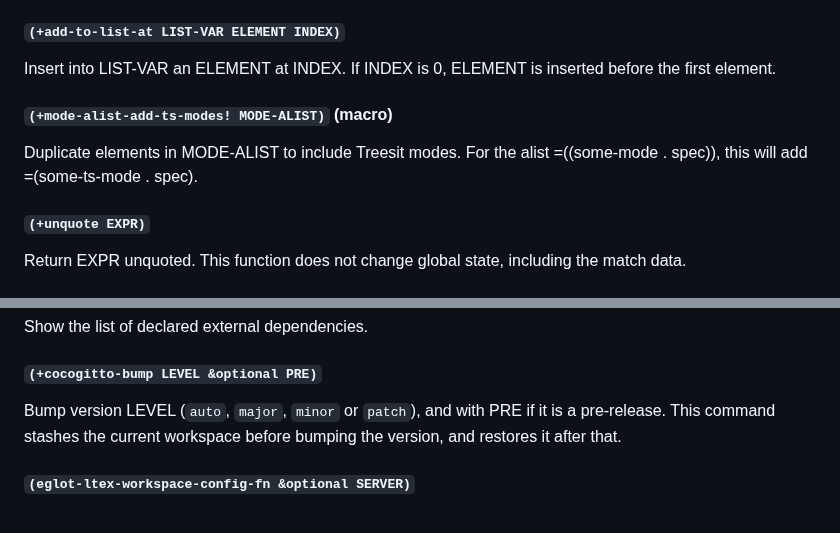
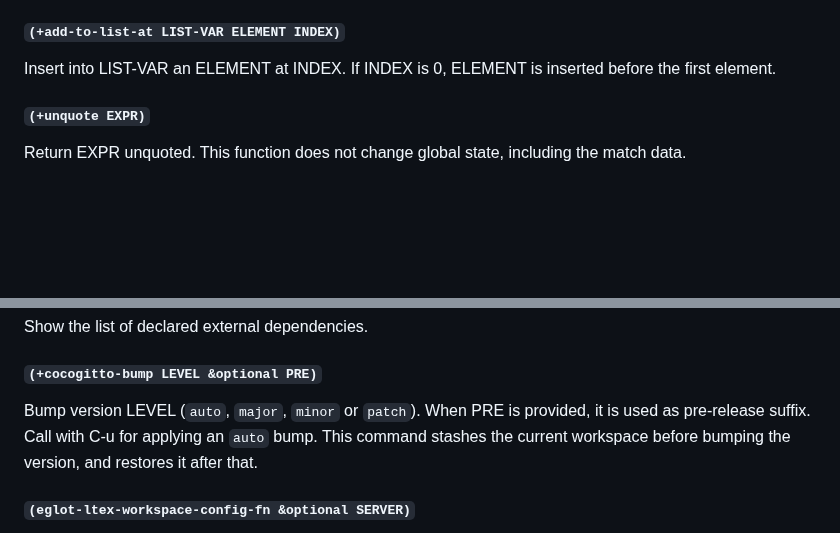
Before and after one commit to abougouffa/minemacs, a Markdown page: docs/functions-and-commands.md, 2 parts joined by grey strips. GitHub-like rendering; blank space fills up the shorter version.

Commit message:
docs: regenerate the documentation

```diff
--- a/docs/functions-and-commands.md
+++ b/docs/functions-and-commands.md
@@ -338,11 +338,6 @@ value of this method instead of the original alist, to ensure correct results.
 
 Insert into LIST-VAR an ELEMENT at INDEX.
 If INDEX is 0, ELEMENT is inserted before the first element.
-
-#### `(+mode-alist-add-ts-modes! MODE-ALIST)` (macro)
-
-Duplicate elements in MODE-ALIST to include Treesit modes.
-For the alist =((some-mode . spec)), this will add =(some-ts-mode . spec).
 
 #### `(+unquote EXPR)`
 
@@ -1038,8 +1033,9 @@ Show the list of declared external dependencies.
 
 #### `(+cocogitto-bump LEVEL &optional PRE)`
 
-Bump version LEVEL (`auto`, `major`, `minor` or `patch`), and with PRE if it
-is a pre-release.
+Bump version LEVEL (`auto`, `major`, `minor` or `patch`).
+When PRE is provided, it is used as pre-release suffix.
+Call with C-u for applying an `auto` bump.
 This command stashes the current workspace before bumping the version, and
 restores it after that.
 
```
Also changed, not shown: docs/packages.md (+1 -0 lines).
